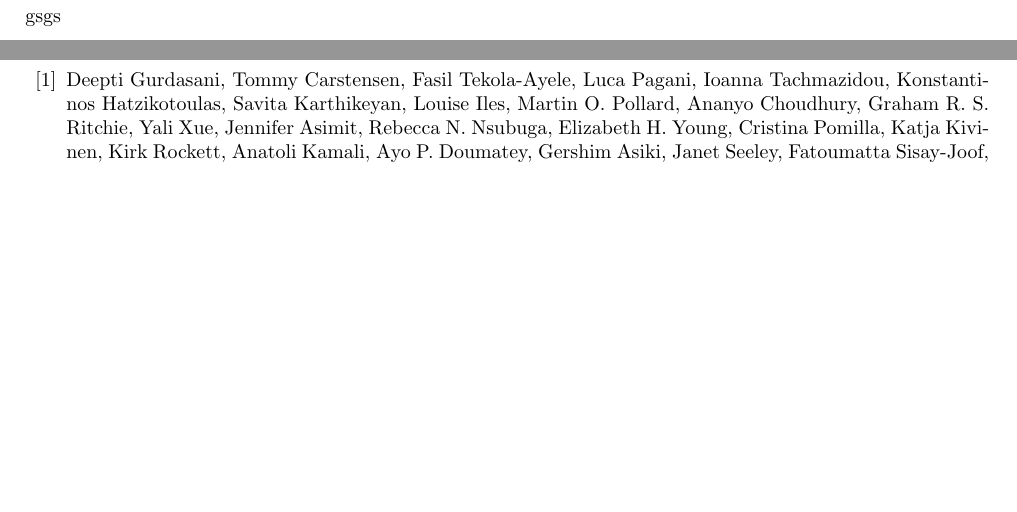
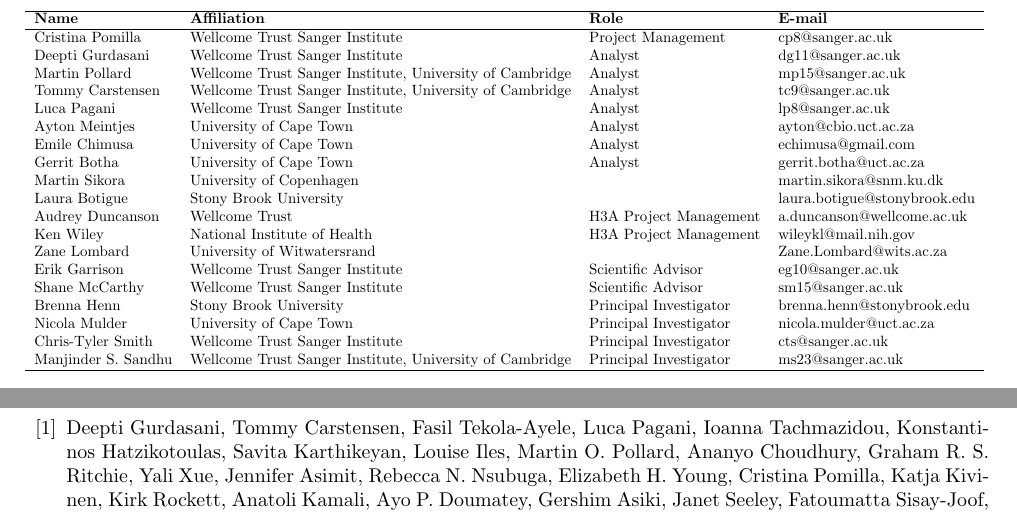
Before and after one commit to tommycarstensen/ADRP_old, a LaTeX document (main.tex, which reads sections/7collaborators.tex): two parts of pages 15 and 16 of 16, joined at a grey line, cut at the place of the change, the shorter picture padded with empty space. Compiled offline with pdfLaTeX.

Commit message:
Added list of collaborators.

```diff
--- a/main.tex
+++ b/main.tex
@@ -13,8 +13,8 @@
 \graphicspath{ {figures/} }
 
 \title{African Diversity Reference Panel and H3A Chip Design}
-\author{Tommy Carstensen, Deepti Gurdasani, Martin Pollard, Cristina Pomilla}
-\date{March 17th, 2015}
+%\author{Tommy Carstensen, Deepti Gurdasani, Martin Pollard, Cristina Pomilla}
+\date{March 19th, 2015}
 
 \begin{document}
 
--- a/sections/7collaborators.tex
+++ b/sections/7collaborators.tex
@@ -2,2 +1,32 @@
 \section{Collaborators}
-gsgs
+
+\begin{table}[h]
+\centering
+\resizebox{\textwidth}{!}{%
+\begin{tabular}{llll}
+\hline
+\textbf{Name}       & \textbf{Affiliation}                                     & \textbf{Role}          & \textbf{E-mail}              \\
+\hline
+Cristina Pomilla    & Wellcome Trust Sanger Institute                          & Project Management     & cp8@sanger.ac.uk             \\
+Deepti Gurdasani    & Wellcome Trust Sanger Institute                          & Analyst                & dg11@sanger.ac.uk            \\
+Martin Pollard      & Wellcome Trust Sanger Institute, University of Cambridge & Analyst                & mp15@sanger.ac.uk            \\
+Tommy Carstensen    & Wellcome Trust Sanger Institute, University of Cambridge & Analyst                & tc9@sanger.ac.uk             \\
+Luca Pagani         & Wellcome Trust Sanger Institute                          & Analyst                & lp8@sanger.ac.uk             \\
+Ayton Meintjes      & University of Cape Town                                  & Analyst                & ayton@cbio.uct.ac.za         \\
+Emile Chimusa       & University of Cape Town                                  & Analyst                & echimusa@gmail.com           \\
+Gerrit Botha        & University of Cape Town                                  & Analyst                & gerrit.botha@uct.ac.za       \\
+Martin Sikora       & University of Copenhagen                                 &                        & martin.sikora@snm.ku.dk      \\
+Laura Botigue       & Stony Brook University                                   &                        & laura.botigue@stonybrook.edu \\
+Audrey Duncanson    & Wellcome Trust                                           & H3A Project Management & a.duncanson@wellcome.ac.uk   \\
+Ken Wiley           & National Institute of Health                             & H3A Project Management & wileykl@mail.nih.gov         \\
+Zane Lombard        & University of Witwatersrand                              &                        & Zane.Lombard@wits.ac.za      \\
+Erik Garrison       & Wellcome Trust Sanger Institute                          & Scientific Advisor     & eg10@sanger.ac.uk            \\
+Shane McCarthy      & Wellcome Trust Sanger Institute                          & Scientific Advisor     & sm15@sanger.ac.uk            \\
+Brenna Henn         & Stony Brook University                                   & Principal Investigator & brenna.henn@stonybrook.edu   \\
+Nicola Mulder       & University of Cape Town                                  & Principal Investigator & nicola.mulder@uct.ac.za      \\
+Chris-Tyler Smith   & Wellcome Trust Sanger Institute                          & Principal Investigator & cts@sanger.ac.uk             \\
+Manjinder S. Sandhu & Wellcome Trust Sanger Institute, University of Cambridge & Principal Investigator & ms23@sanger.ac.uk           \\
+\hline
+\end{tabular}
+}
+\end{table}
```
Also changed, not shown: main.tex (2 more changed lines), sections/7collaborators.tex (1 more changed lines).
